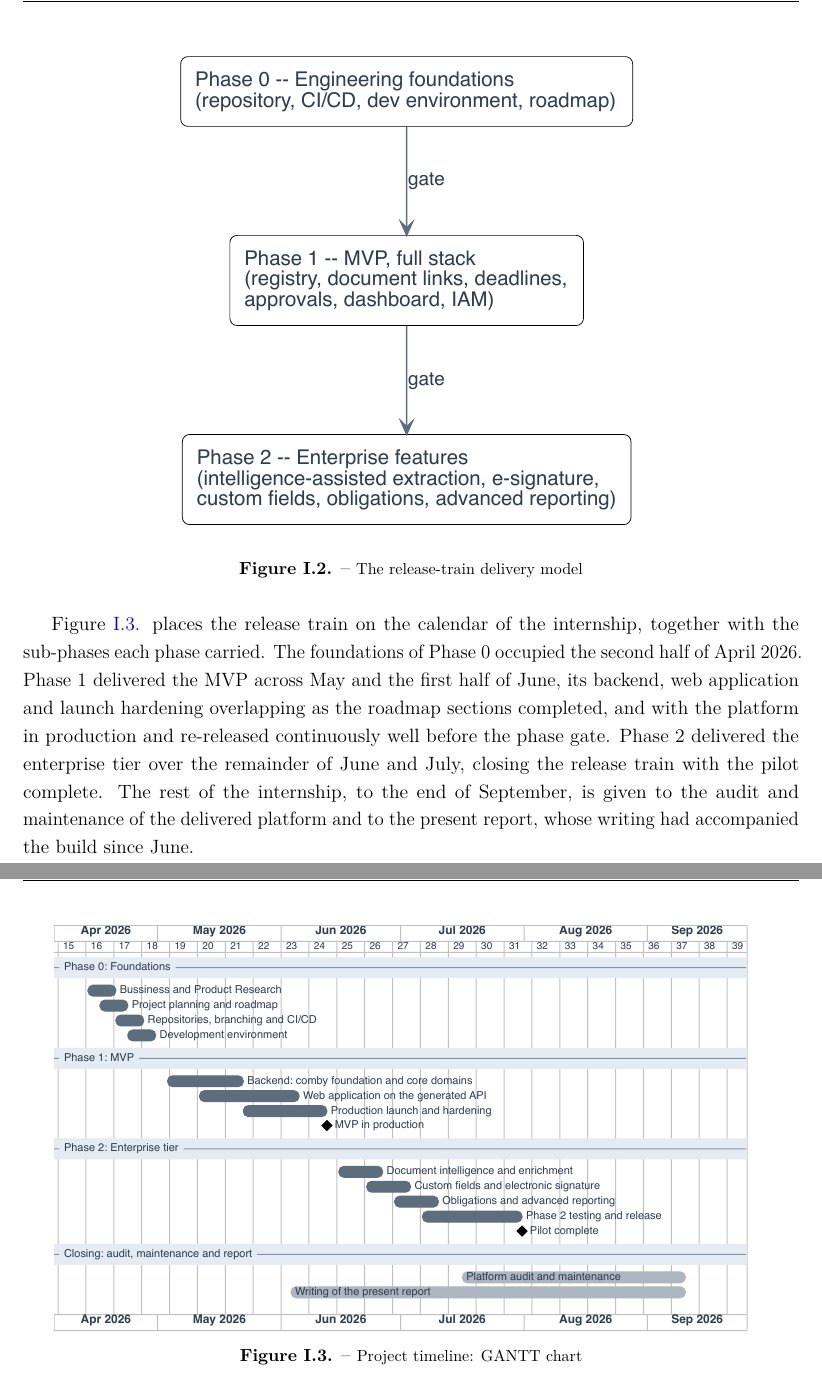
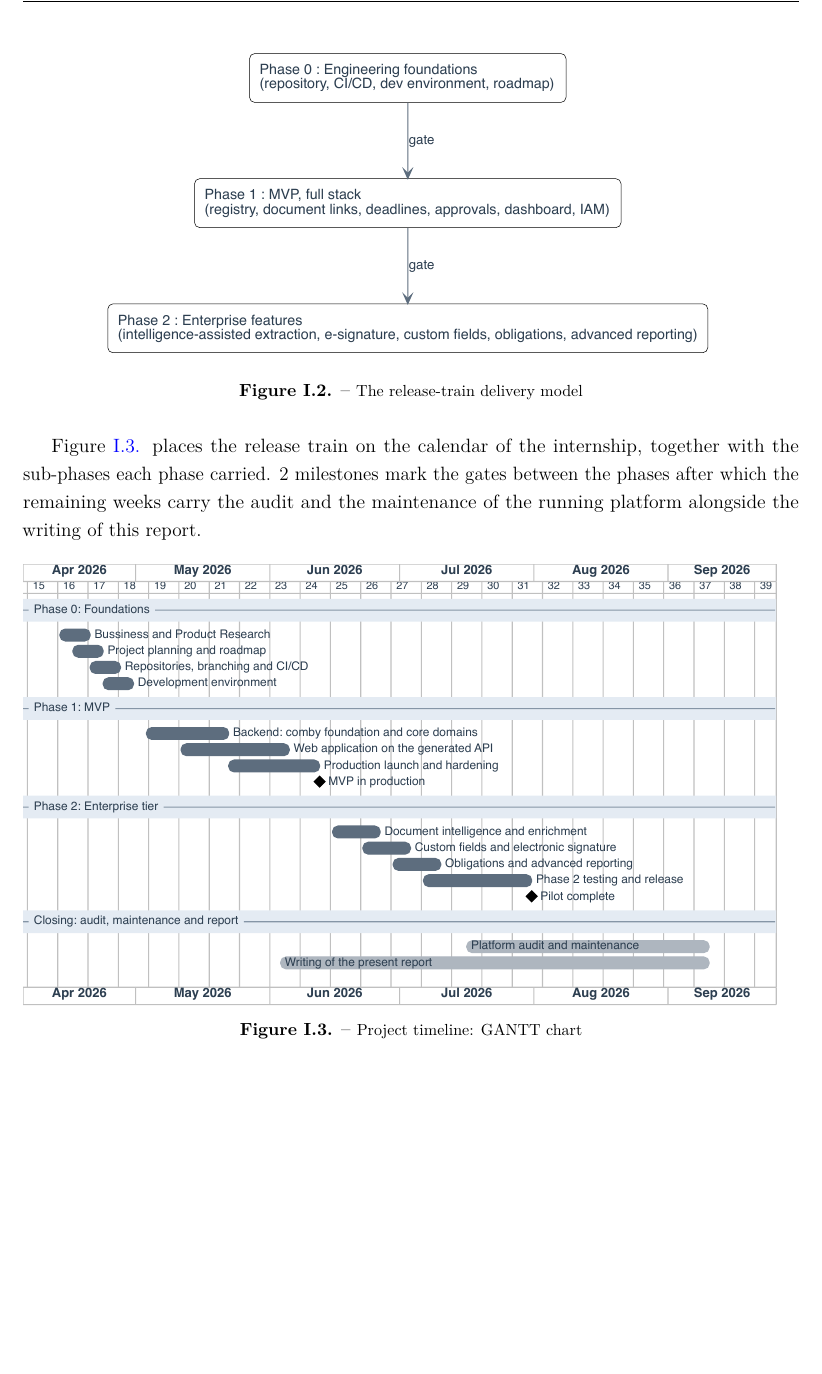
Before and after one commit to idris-saddi/pfe-report, a LaTeX thesis (report/report-idris.tex, which reads report/Chapter1/chapter1.tex): two parts of pages 24 and 25 of 98 before the commit and part of page 24 of 97 after it, the two joined at a grey line, cut so that both start at the same text, the shorter picture padded with empty space. Compiled offline with pdfLaTeX.

Commit message:
refactor: adjust figure sizes and improve phase descriptions for clarity

```diff
--- a/report/Chapter1/chapter1.tex
+++ b/report/Chapter1/chapter1.tex
@@ -393,7 +393,7 @@ between them.
 
 \begin{figure}[H]\centering
   \IfFileExists{Chapter1/figures/release-train.pdf}
-    {\includegraphics[width=0.62\linewidth]{release-train}}
+    {\includegraphics[width=0.8\linewidth]{release-train}}
     {\fbox{\parbox{0.7\linewidth}{\centering\vspace{2em}
       \textit{Diagram to be rendered from} \texttt{figures/release-train.puml}\vspace{2em}}}}
   \caption{The release-train delivery model}
@@ -401,21 +401,15 @@ between them.
 \end{figure}
 
 Figure~\ref{fig:gantt} places the release train on the calendar of the
-internship, together with the sub-phases each phase carried. The
-foundations of Phase~0 occupied the second half of April~2026. Phase~1
-delivered the MVP across May and the first half of June, its backend,
-web application and launch hardening overlapping as the roadmap
-sections completed, and with the platform in production and re-released
-continuously well before the phase gate. Phase~2 delivered the
-enterprise tier over the remainder of June and July, closing the
-release train with the pilot complete. The rest of the internship, to
-the end of September, is given to the audit and maintenance of the
-delivered platform and to the present report, whose writing had
-accompanied the build since June.
+internship, together with the sub-phases each phase carried. 2 milestones
+mark the gates between the phases after which the remaining weeks carry
+the audit and the
+maintenance of the running platform alongside the writing of this
+report.
 
 \begin{figure}[H]\centering
   \IfFileExists{Chapter1/figures/gantt.pdf}
-    {\includegraphics[width=0.92\linewidth]{gantt}}
+    {\includegraphics[width=1\linewidth]{gantt}}
     {\fbox{\parbox{0.7\linewidth}{\centering\vspace{2em}
       \textit{Diagram to be rendered from} \texttt{figures/gantt.puml}\vspace{2em}}}}
   \caption{Project timeline: GANTT chart}
```
Also changed, not shown: report/Chapter2/chapter2.tex (+1 -0 lines), report/Chapter1/figures/release-train.pdf, 1 other file.
